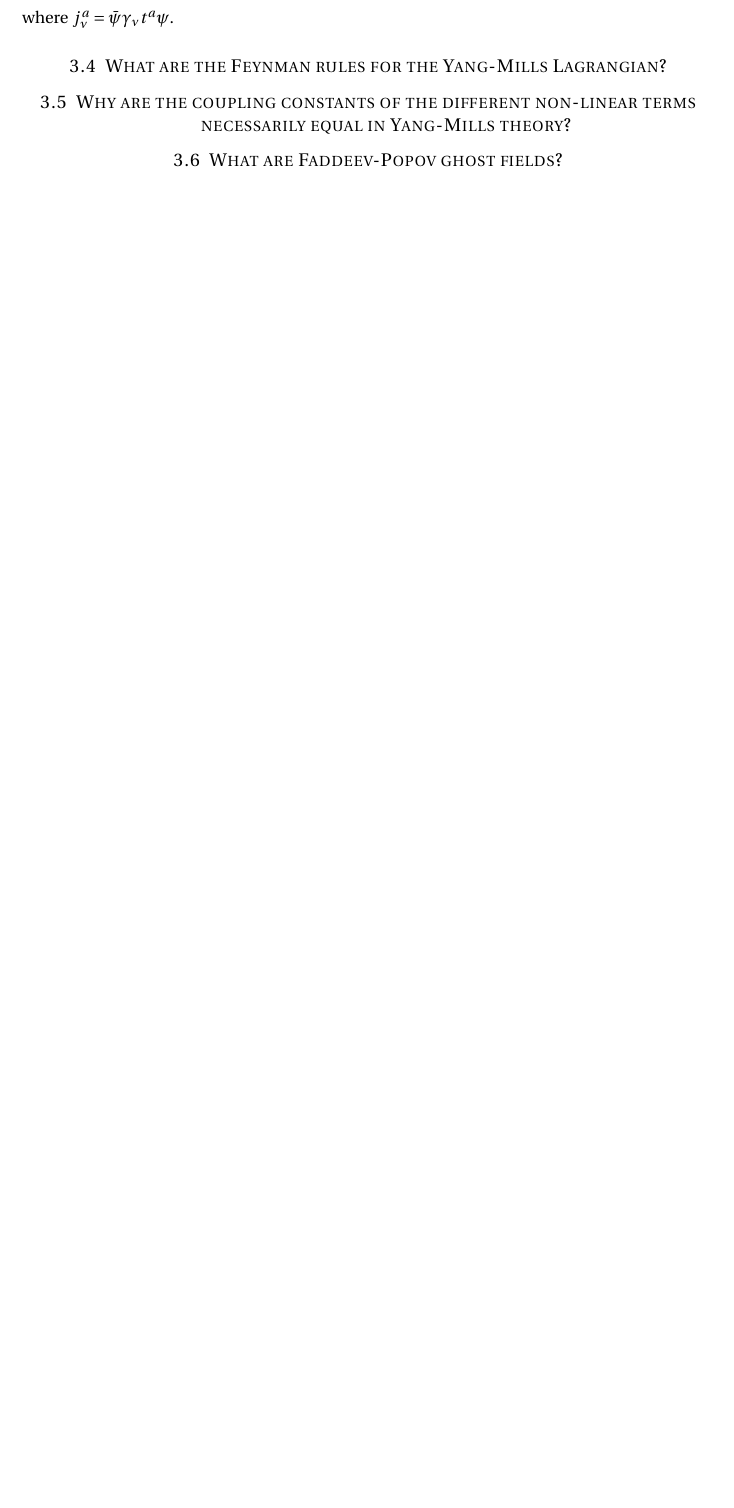
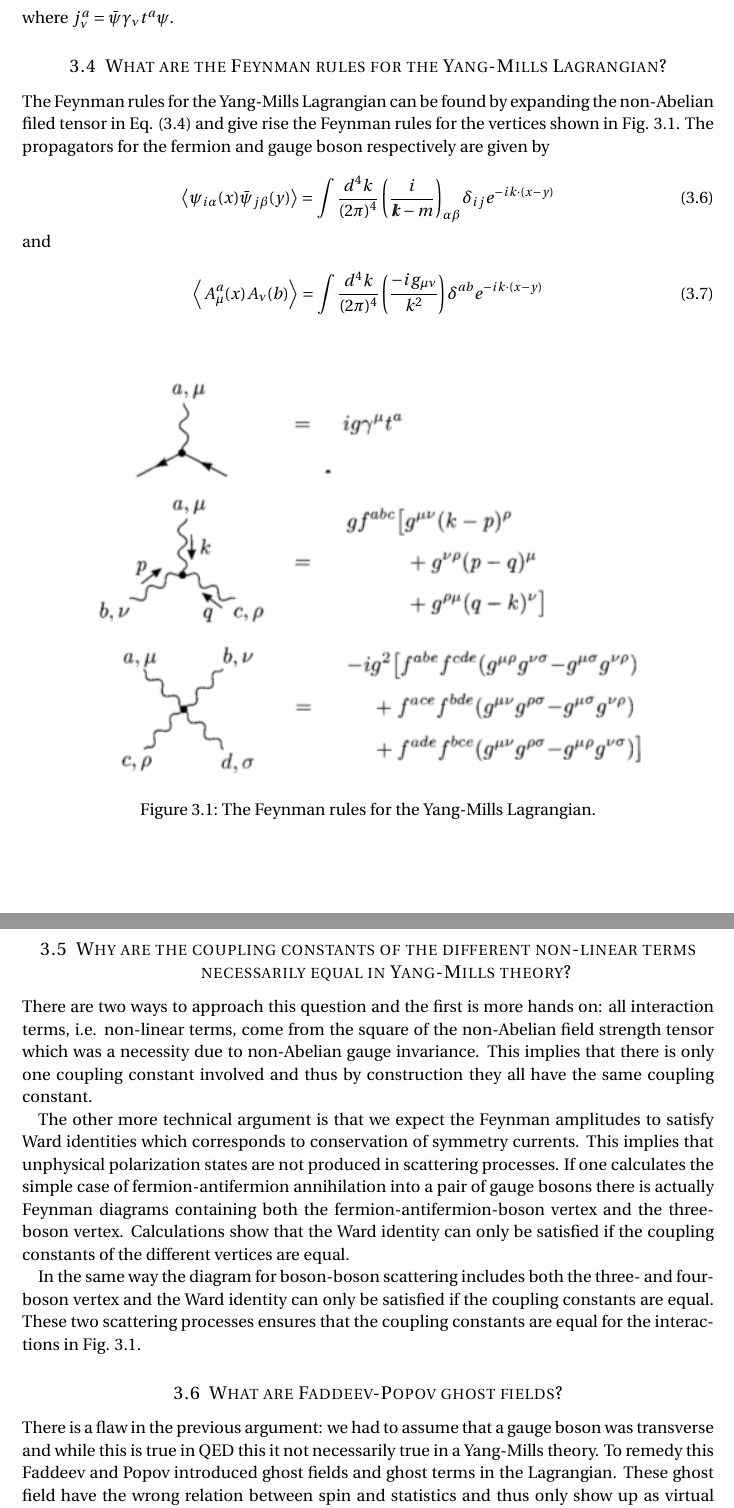
Before and after one commit to JensWiren/QFT, a LaTeX document (QFT.tex): part of page 8 of 8 before the commit and two parts of pages 8 and 9 of 9 after it, the two joined at a grey line, cut so that both start at the same text, the shorter picture padded with empty space. Compiled offline with pdfLaTeX.

Commit message:
seminarie 3 fråga 4-6

```diff
--- a/QFT.tex
+++ b/QFT.tex
@@ -359,9 +360,32 @@ and are found to be
 where $j^{a}_{\nu}=\bar{\psi} \gamma_{\nu} t^a \psi$.
 
 \subsection{What are the Feynman rules for the Yang-Mills Lagrangian?}
+The Feynman rules for the Yang-Mills Lagrangian can be found by expanding the non-Abelian filed tensor in Eq. \eqref{eq:Yang-Mills} and give rise the Feynman rules for the vertices shown in Fig. \ref{fig:Yang-Mills_Feynman_Rules}. The propagators for the fermion and gauge boson respectively are given by
+
+\begin{equation}
+\average{\psi_{i\alpha}(x)\bar{\psi}_{j\beta}(y)} = \int \dfrac{d^4k}{(2\pi)^ 4} \parentheses{ \dfrac{i}{\slashed{k} - m}}_{\alpha\beta} \delta_{ij}e^{-ik\cdot (x-y)}
+\end{equation}
+and
+
+\begin{equation}
+\average{A_{\mu}^{a}(x)A_{\nu}(b)} = \int \dfrac{d^4k}{(2\pi)^ 4} \parentheses{ \dfrac{-ig_{\mu\nu}}{k^2}} \delta^{ab}e^{-ik\cdot (x-y)}
+\end{equation}
+
+\begin{figure}[hbtp]
+\centering
+\includegraphics[width=\textwidth]{Non-abelian_Feynman_Rules.png}
+\caption{The Feynman rules for the Yang-Mills Lagrangian.}
+\label{fig:Yang-Mills_Feynman_Rules}
+\end{figure}
 
 \subsection{Why are the coupling constants of the different non-linear terms necessarily equal in Yang-Mills theory?}
+There are two ways to approach this question and the first is more hands on: all interaction terms, i.e. non-linear terms, come from the square of the non-Abelian field strength tensor which was a necessity due to non-Abelian gauge invariance. This implies that there is only one coupling constant involved and thus by construction they all have the same coupling constant.
+
+The other more technical argument is that we expect the Feynman amplitudes to satisfy Ward identities which corresponds to conservation of symmetry currents. This implies that unphysical polarization states are not produced in scattering processes. If one calculates the simple case of fermion-antifermion annihilation into a pair of gauge bosons there is actually Feynman diagrams containing both the fermion-antifermion-boson vertex and the three-boson vertex. Calculations show that the Ward identity can only be satisfied if the coupling constants of the different vertices are equal.
+
+In the same way the diagram for boson-boson scattering includes both the three- and four-boson vertex and the Ward identity can only be satisfied if the coupling constants are equal. These two scattering processes ensures that the coupling constants are equal for the interactions in Fig. \ref{fig:Yang-Mills_Feynman_Rules}.
 
 \subsection{What are Faddeev-Popov ghost fields?}
+There is a flaw in the previous argument: we had to assume that a gauge boson was transverse and while this is true in QED this it not necessarily true in a Yang-Mills theory. To remedy this Faddeev and Popov introduced ghost fields and ghost terms in the Lagrangian. These ghost field have the wrong relation between spin and statistics and thus only show up as virtual particles and never as physical observable particles, however they also have the consequence of cancelling the unwanted unphysical polarization states.
 
 \end{document}
```
Also changed, not shown: Non-abelian_Feynman_Rules.png (added), QFT.tex (1 more changed lines).
